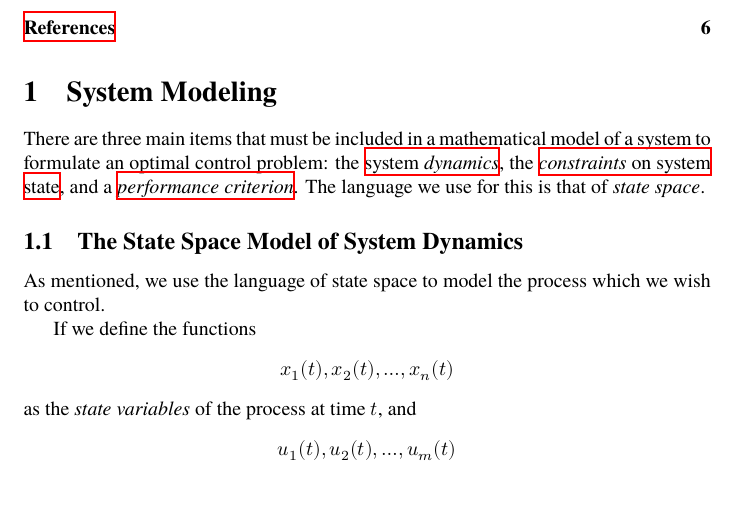
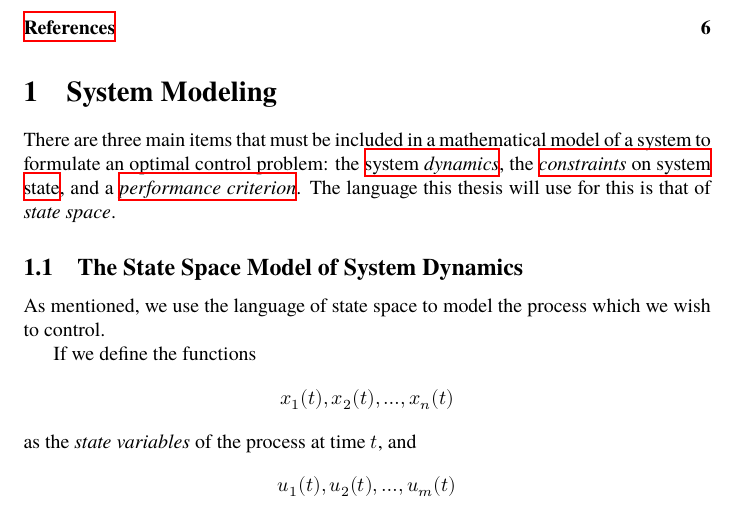
Before and after one commit to jcsalomon/thesis, a LaTeX paper (report-1.tex): part of page 3 of 6, cut so that both start at the same text. Compiled offline with XeLaTeX; a missing font is replaced by an installed copy or a similar font.

Commit message:
Minor edit for language.

```diff
--- a/report-1.tex
+++ b/report-1.tex
@@ -189,7 +189,7 @@ to formulate an optimal control problem:
 the \hyperref[sec:statespace]{system \emph{dynamics}},
 the \hyperref[sec:constraints]{\emph{constraints} on system state},
 and a \hyperref[sec:criterion]{\emph{performance criterion}}.
-The language we use for this is that of \emph{state space}.
+The language this thesis will use for this is that of \emph{state space}.
 
 
 \subsection[State Space Dynamics]{The State Space Model of System Dynamics}
```
